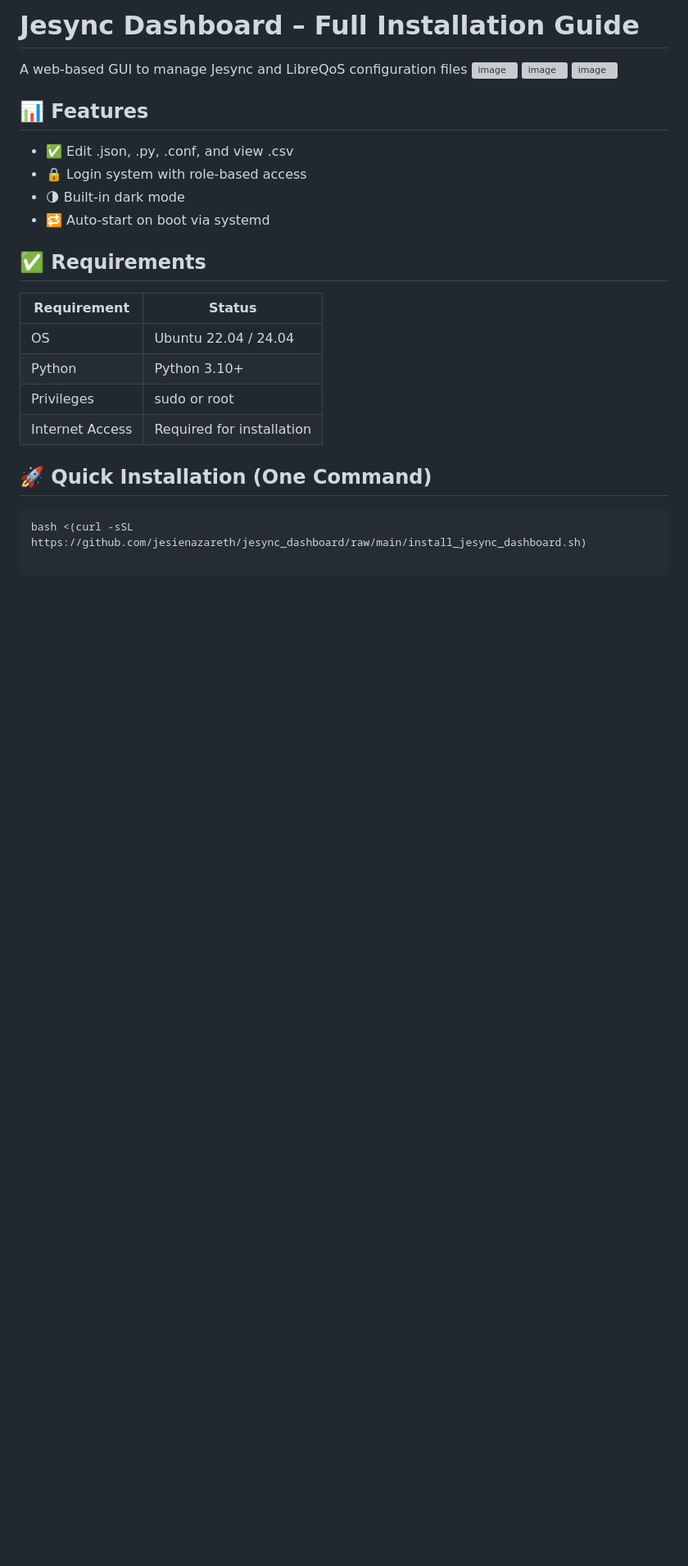
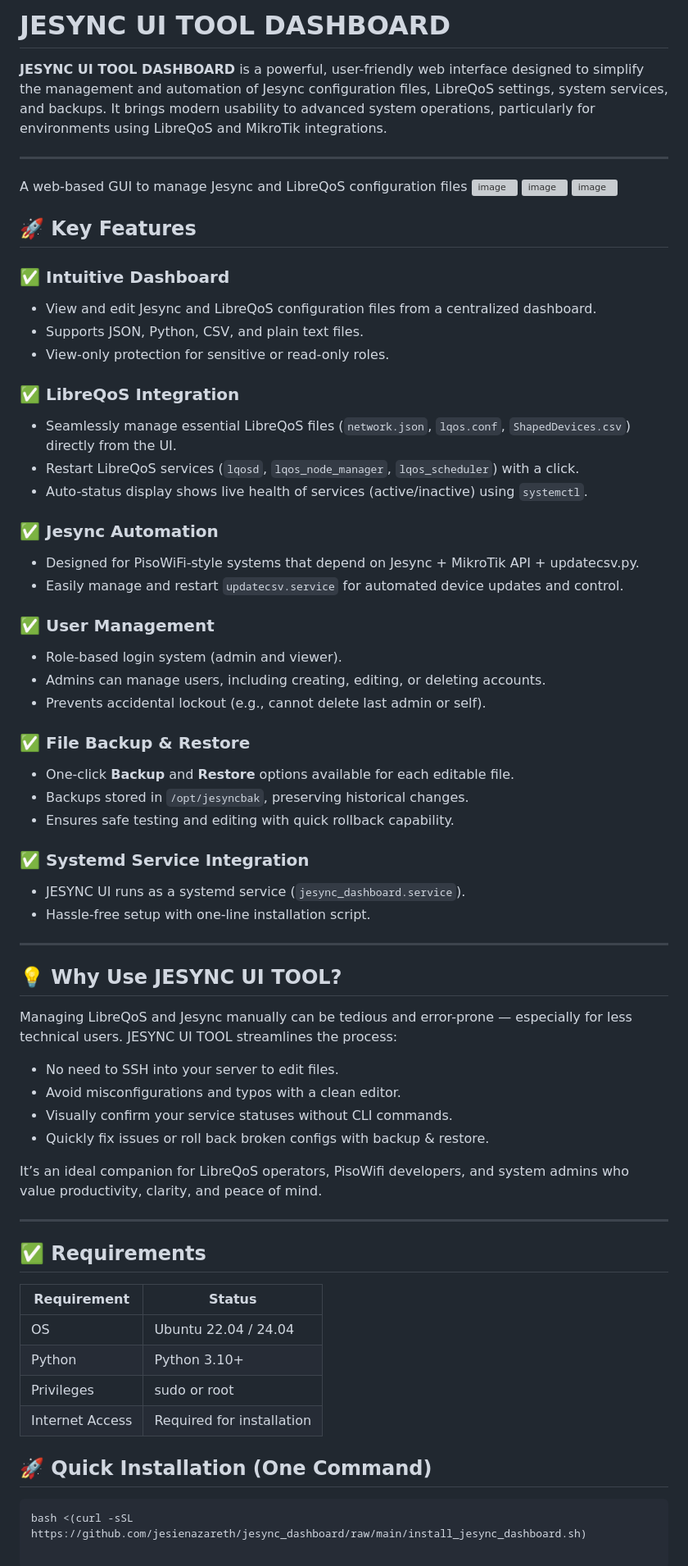
Before and after one commit to phminer101/jesync_dashboard_for_LibreQoS-Mikrotik_Integration, a Markdown page: README.md, the part around the change printed below. Shown: that part at 82% size. Rendered like a GitHub page; blank space fills up the shorter version; grey boxes are pictures that could not be loaded.

```diff
--- a/README.md
+++ b/README.md
@@ -1,16 +1,57 @@
-# Jesync Dashboard – Full Installation Guide
+# JESYNC UI TOOL DASHBOARD
+
+**JESYNC UI TOOL DASHBOARD** is a powerful, user-friendly web interface designed to simplify the management and automation of Jesync configuration files, LibreQoS settings, system services, and backups. It brings modern usability to advanced system operations, particularly for environments using LibreQoS and MikroTik integrations.
+
+---
 
 A web-based GUI to manage Jesync and LibreQoS configuration files
 ![image](https://github.com/user-attachments/assets/8e5844bd-b8a4-45c1-8ffd-78a63d65ee51)
 ![image](https://github.com/user-attachments/assets/32b62b80-123b-40bc-9d8c-231d2532ef0a)
 ![image](https://github.com/user-attachments/assets/5232e647-9a58-4a9a-9503-19768f9205a0)
+## 🚀 Key Features
 
+### ✅ Intuitive Dashboard
+- View and edit Jesync and LibreQoS configuration files from a centralized dashboard.
+- Supports JSON, Python, CSV, and plain text files.
+- View-only protection for sensitive or read-only roles.
 
-## 📊 Features
-- ✅ Edit .json, .py, .conf, and view .csv
-- 🔒 Login system with role-based access
-- 🌗 Built-in dark mode
-- 🔁 Auto-start on boot via systemd
+### ✅ LibreQoS Integration
+- Seamlessly manage essential LibreQoS files (`network.json`, `lqos.conf`, `ShapedDevices.csv`) directly from the UI.
+- Restart LibreQoS services (`lqosd`, `lqos_node_manager`, `lqos_scheduler`) with a click.
+- Auto-status display shows live health of services (active/inactive) using `systemctl`.
+
+### ✅ Jesync Automation
+- Designed for PisoWiFi-style systems that depend on Jesync + MikroTik API + updatecsv.py.
+- Easily manage and restart `updatecsv.service` for automated device updates and control.
+
+### ✅ User Management
+- Role-based login system (admin and viewer).
+- Admins can manage users, including creating, editing, or deleting accounts.
+- Prevents accidental lockout (e.g., cannot delete last admin or self).
+
+### ✅ File Backup & Restore
+- One-click **Backup** and **Restore** options available for each editable file.
+- Backups stored in `/opt/jesyncbak`, preserving historical changes.
+- Ensures safe testing and editing with quick rollback capability.
+
+### ✅ Systemd Service Integration
+- JESYNC UI runs as a systemd service (`jesync_dashboard.service`).
+- Hassle-free setup with one-line installation script.
+
+---
+
+## 💡 Why Use JESYNC UI TOOL?
+
+Managing LibreQoS and Jesync manually can be tedious and error-prone — especially for less technical users. JESYNC UI TOOL streamlines the process:
+
+- No need to SSH into your server to edit files.
+- Avoid misconfigurations and typos with a clean editor.
+- Visually confirm your service statuses without CLI commands.
+- Quickly fix issues or roll back broken configs with backup & restore.
+
+It’s an ideal companion for LibreQoS operators, PisoWifi developers, and system admins who value productivity, clarity, and peace of mind.
+
+---
 
 ## ✅ Requirements
 
```
Also changed, not shown: other parts of README.md (+32 -0 lines).
